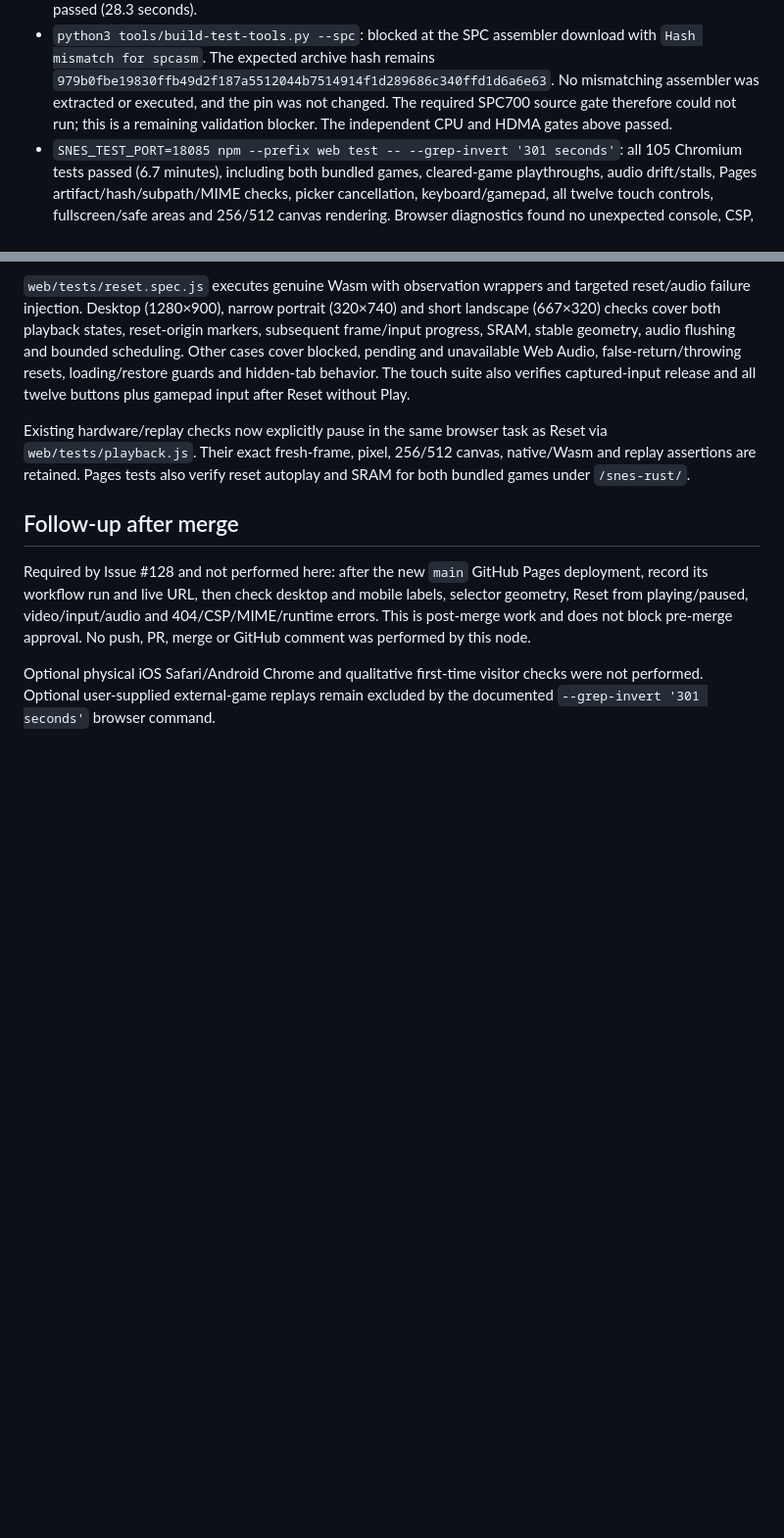
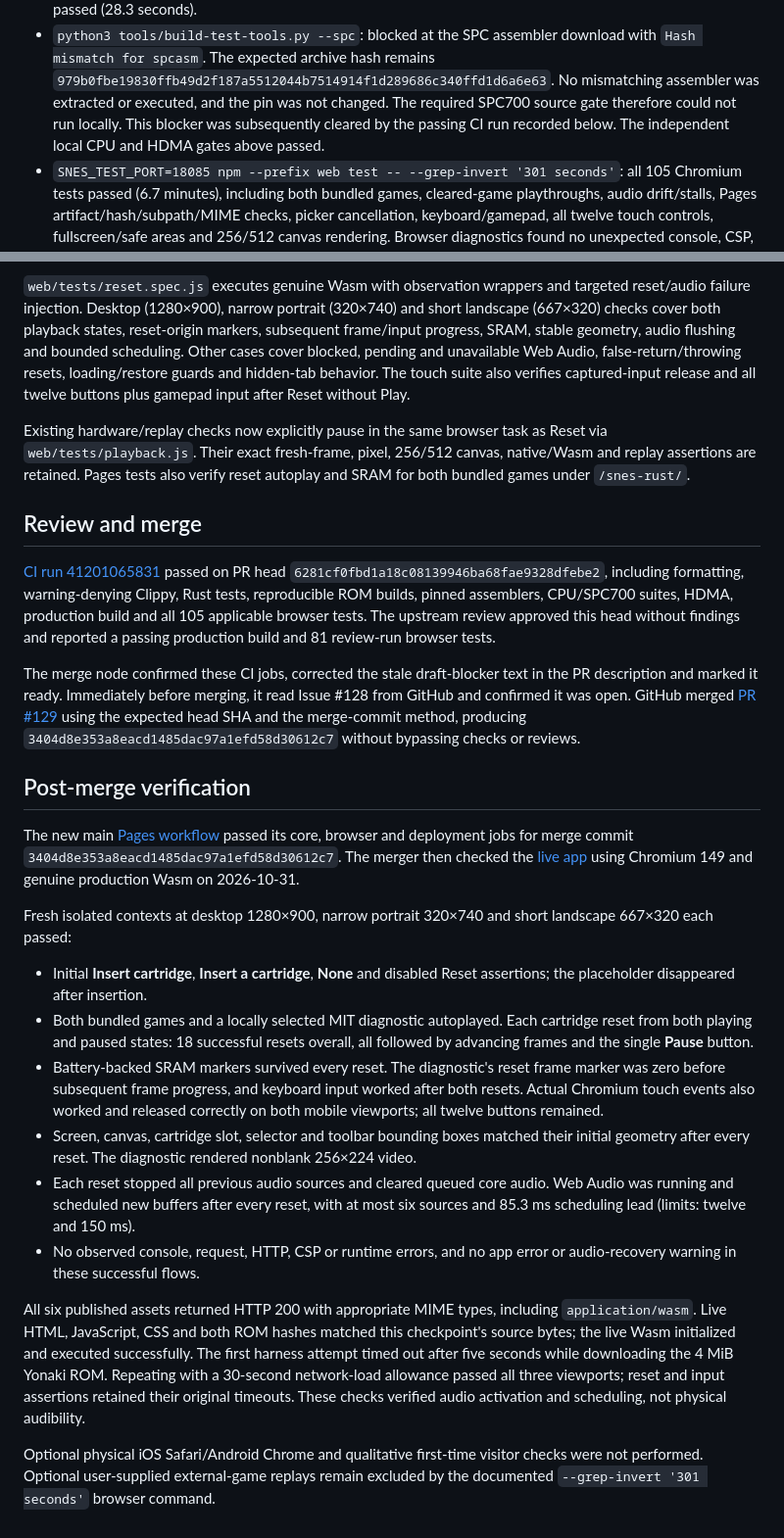
Before and after one commit to takahirox/snes-rust, a Markdown page: docs/issue-128-validation.md, 2 parts joined by grey strips. Shown at 98% size. Drawn GitHub-style; blank space fills up the shorter version.

Commit message:
GitWeave 705d5f71871a44c4a69e50e3aac9fd77 merge-10 attempt 1

```diff
--- a/docs/issue-128-validation.md
+++ b/docs/issue-128-validation.md
@@ -46,8 +46,9 @@ and cleared games remain test-only under the existing provenance decisions.
   download with `Hash mismatch for spcasm`. The expected archive hash remains
   `979b0fbe19830ffb49d2f187a5512044b7514914f1d289686c340ffd1d6a6e63`.
   No mismatching assembler was extracted or executed, and the pin was not changed.
-  The required SPC700 source gate therefore could not run; this is a remaining
-  validation blocker. The independent CPU and HDMA gates above passed.
+  The required SPC700 source gate therefore could not run locally. This blocker
+  was subsequently cleared by the passing CI run recorded below. The independent
+  local CPU and HDMA gates above passed.
 - `SNES_TEST_PORT=18085 npm --prefix web test -- --grep-invert '301 seconds'`:
   all 105 Chromium tests passed (6.7 minutes), including both bundled games,
   cleared-game playthroughs, audio drift/stalls, Pages artifact/hash/subpath/MIME
@@ -69,13 +70,58 @@ as Reset via `web/tests/playback.js`. Their exact fresh-frame, pixel, 256/512
 canvas, native/Wasm and replay assertions are retained. Pages tests also verify
 reset autoplay and SRAM for both bundled games under `/snes-rust/`.
 
-## Follow-up after merge
+## Review and merge
 
-Required by Issue #128 and not performed here: after the new `main` GitHub Pages
-deployment, record its workflow run and live URL, then check desktop and mobile
-labels, selector geometry, Reset from playing/paused, video/input/audio and
-404/CSP/MIME/runtime errors. This is post-merge work and does not block pre-merge
-approval. No push, PR, merge or GitHub comment was performed by this node.
+[CI run 41201065831](https://github.com/takahirox/snes-rust/actions/runs/41201065831)
+passed on PR head `6281cf0fbd1a18c08139946ba68fae9328dfebe2`, including formatting,
+warning-denying Clippy, Rust tests, reproducible ROM builds, pinned assemblers,
+CPU/SPC700 suites, HDMA, production build and all 105 applicable browser tests.
+The upstream review approved this head without findings and reported a passing
+production build and 81 review-run browser tests.
+
+The merge node confirmed these CI jobs, corrected the stale draft-blocker text
+in the PR description and marked it ready. Immediately before merging, it read
+Issue #128 from GitHub and confirmed it was open. GitHub merged
+[PR #129](https://github.com/takahirox/snes-rust/pull/129) using the expected head
+SHA and the merge-commit method, producing
+`3404d8e353a8eacd1485dac97a1efd58d30612c7` without bypassing checks or reviews.
+
+## Post-merge verification
+
+The new main [Pages workflow](https://github.com/takahirox/snes-rust/actions/runs/41201907059)
+passed its core, browser and deployment jobs for merge commit
+`3404d8e353a8eacd1485dac97a1efd58d30612c7`. The merger then checked the
+[live app](https://takahirox.github.io/snes-rust/) using Chromium 149 and genuine
+production Wasm on 2026-10-31.
+
+Fresh isolated contexts at desktop 1280×900, narrow portrait 320×740 and short
+landscape 667×320 each passed:
+
+- Initial **Insert cartridge**, **Insert a cartridge**, **None** and disabled
+  Reset assertions; the placeholder disappeared after insertion.
+- Both bundled games and a locally selected MIT diagnostic autoplayed. Each
+  cartridge reset from both playing and paused states: 18 successful resets
+  overall, all followed by advancing frames and the single **Pause** button.
+- Battery-backed SRAM markers survived every reset. The diagnostic's reset
+  frame marker was zero before subsequent frame progress, and keyboard input
+  worked after both resets. Actual Chromium touch events also worked and
+  released correctly on both mobile viewports; all twelve buttons remained.
+- Screen, canvas, cartridge slot, selector and toolbar bounding boxes matched
+  their initial geometry after every reset. The diagnostic rendered nonblank
+  256×224 video.
+- Each reset stopped all previous audio sources and cleared queued core audio.
+  Web Audio was running and scheduled new buffers after every reset, with at
+  most six sources and 85.3 ms scheduling lead (limits: twelve and 150 ms).
+- No observed console, request, HTTP, CSP or runtime errors, and no app error or
+  audio-recovery warning in these successful flows.
+
+All six published assets returned HTTP 200 with appropriate MIME types, including
+`application/wasm`. Live HTML, JavaScript, CSS and both ROM hashes matched this
+checkpoint's source bytes; the live Wasm initialized and executed successfully.
+The first harness attempt timed out after five seconds while downloading the
+4 MiB Yonaki ROM. Repeating with a 30-second network-load allowance passed all
+three viewports; reset and input assertions retained their original timeouts.
+These checks verified audio activation and scheduling, not physical audibility.
 
 Optional physical iOS Safari/Android Chrome and qualitative first-time visitor
 checks were not performed. Optional user-supplied external-game replays remain
```
